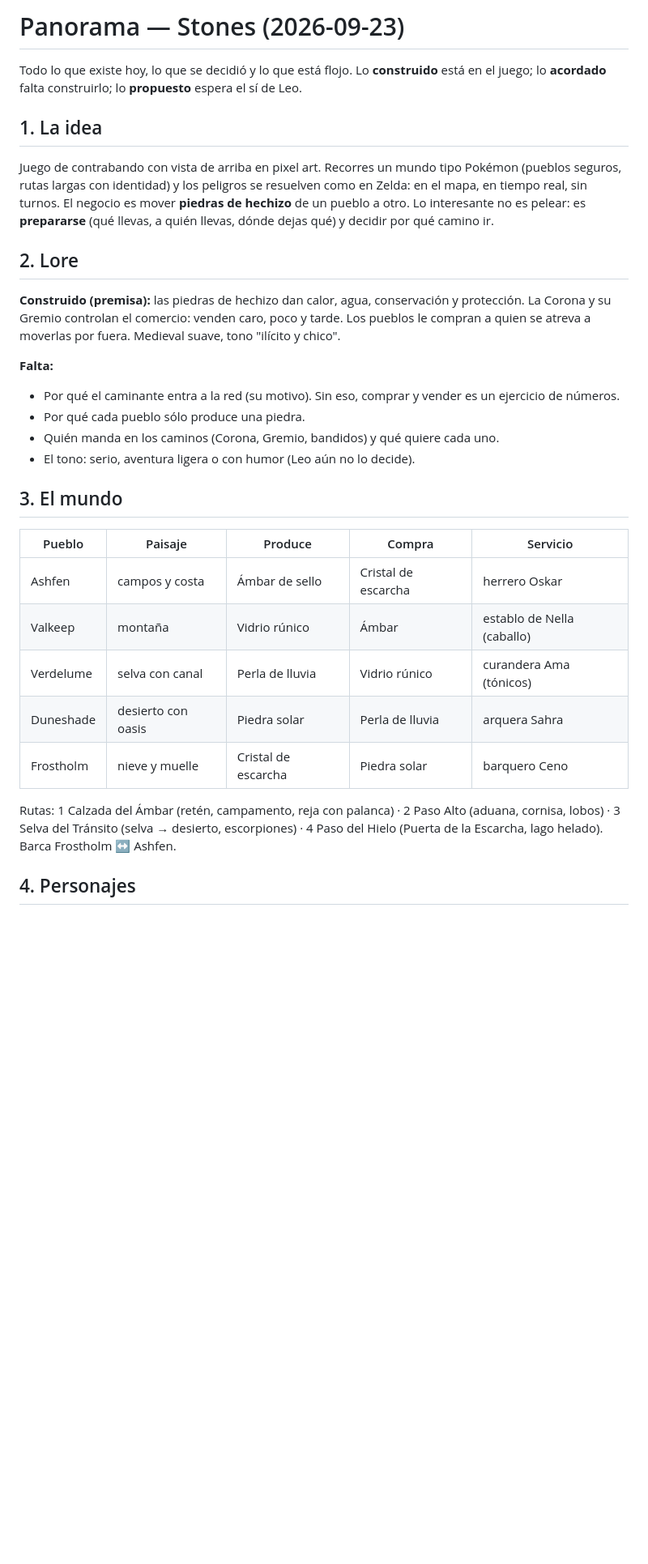
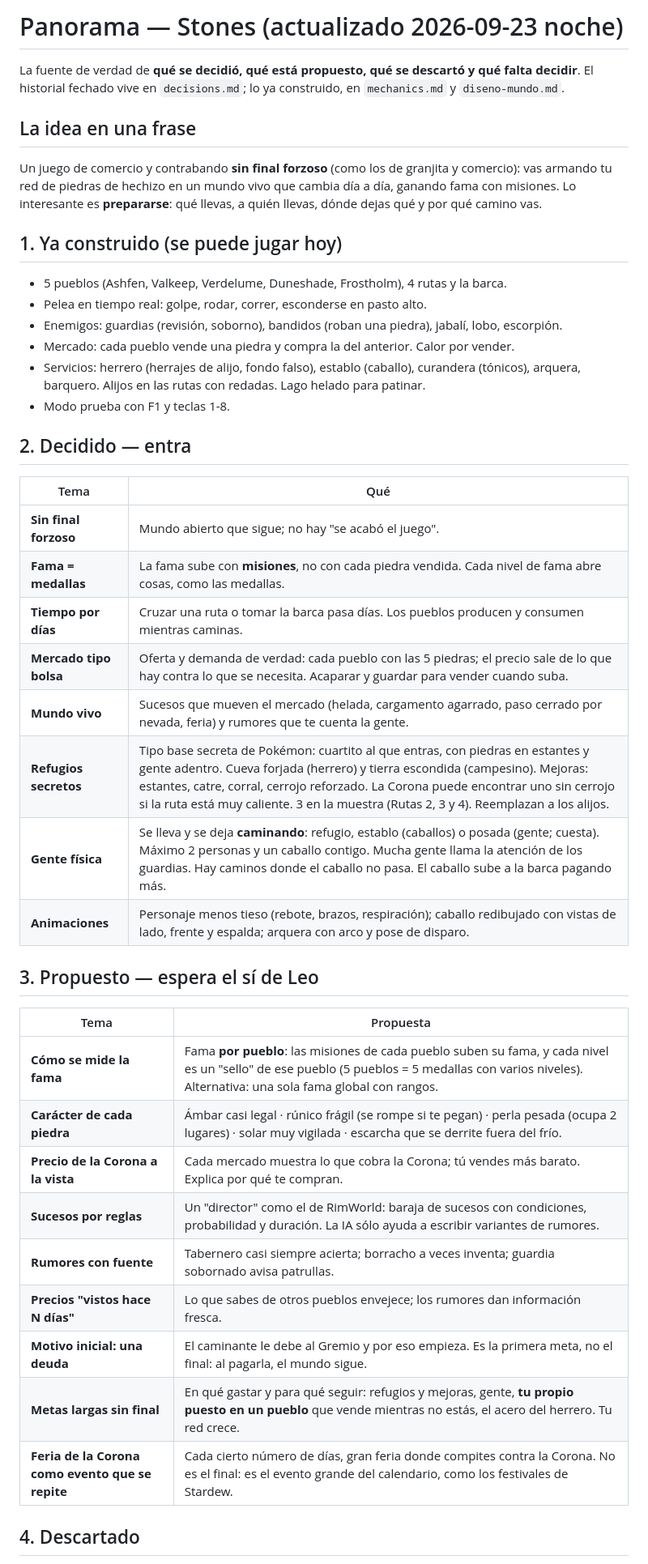
Before and after one commit to leorivastech/stones-game, a Markdown page: studio/panorama.md, the part around one of its changes. Shown at 81% size. Rendered like a GitHub page; blank space fills up the shorter version.

```diff
--- a/studio/panorama.md
+++ b/studio/panorama.md
@@ -1,42 +1,50 @@
-# Panorama — Stones (2026-09-23)
+# Panorama — Stones (actualizado 2026-09-23 noche)
 
-Todo lo que existe hoy, lo que se decidió y lo que está flojo. Lo **construido** está en el
-juego; lo **acordado** falta construirlo; lo **propuesto** espera el sí de Leo.
+La fuente de verdad de **qué se decidió, qué está propuesto, qué se descartó y qué falta decidir**.
+El historial fechado vive en `decisions.md`; lo ya construido, en `mechanics.md` y `diseno-mundo.md`.
 
-## 1. La idea
+## La idea en una frase
 
-Juego de contrabando con vista de arriba en pixel art. Recorres un mundo tipo Pokémon (pueblos
-seguros, rutas largas con identidad) y los peligros se resuelven como en Zelda: en el mapa, en
-tiempo real, sin turnos. El negocio es mover **piedras de hechizo** de un pueblo a otro. Lo
-interesante no es pelear: es **prepararse** (qué llevas, a quién llevas, dónde dejas qué) y
-decidir por qué camino ir.
+Un juego de comercio y contrabando **sin final forzoso** (como los de granjita y comercio): vas
+armando tu red de piedras de hechizo en un mundo vivo que cambia día a día, ganando fama con misiones.
+Lo interesante es **prepararse**: qué llevas, a quién llevas, dónde dejas qué y por qué camino vas.
 
-## 2. Lore
+## 1. Ya construido (se puede jugar hoy)
 
-**Construido (premisa):** las piedras de hechizo dan calor, agua, conservación y protección.
-La Corona y su Gremio controlan el comercio: venden caro, poco y tarde. Los pueblos le compran
-a quien se atreva a moverlas por fuera. Medieval suave, tono "ilícito y chico".
+- 5 pueblos (Ashfen, Valkeep, Verdelume, Duneshade, Frostholm), 4 rutas y la barca.
+- Pelea en tiempo real: golpe, rodar, correr, esconderse en pasto alto.
+- Enemigos: guardias (revisión, soborno), bandidos (roban una piedra), jabalí, lobo, escorpión.
+- Mercado: cada pueblo vende una piedra y compra la del anterior. Calor por vender.
+- Servicios: herrero (herrajes de alijo, fondo falso), establo (caballo), curandera (tónicos),
+  arquera, barquero. Alijos en las rutas con redadas. Lago helado para patinar.
+- Modo prueba con F1 y teclas 1-8.
 
-**Falta:**
-- Por qué el caminante entra a la red (su motivo). Sin eso, comprar y vender es un ejercicio
-  de números.
-- Por qué cada pueblo sólo produce una piedra.
-- Quién manda en los caminos (Corona, Gremio, bandidos) y qué quiere cada uno.
-- El tono: serio, aventura ligera o con humor (Leo aún no lo decide).
+## 2. Decidido — entra
 
-## 3. El mundo
+| Tema | Qué |
+|---|---|
+| **Sin final forzoso** | Mundo abierto que sigue; no hay "se acabó el juego". |
+| **Fama = medallas** | La fama sube con **misiones**, no con cada piedra vendida. Cada nivel de fama abre cosas, como las medallas. |
+| **Tiempo por días** | Cruzar una ruta o tomar la barca pasa días. Los pueblos producen y consumen mientras caminas. |
+| **Mercado tipo bolsa** | Oferta y demanda de verdad: cada pueblo con las 5 piedras; el precio sale de lo que hay contra lo que se necesita. Acaparar y guardar para vender cuando suba. |
+| **Mundo vivo** | Sucesos que mueven el mercado (helada, cargamento agarrado, paso cerrado por nevada, feria) y rumores que te cuenta la gente. |
+| **Refugios secretos** | Tipo base secreta de Pokémon: cuartito al que entras, con piedras en estantes y gente adentro. Cueva forjada (herrero) y tierra escondida (campesino). Mejoras: estantes, catre, corral, cerrojo reforzado. La Corona puede encontrar uno sin cerrojo si la ruta está muy caliente. 3 en la muestra (Rutas 2, 3 y 4). Reemplazan a los alijos. |
+| **Gente física** | Se lleva y se deja **caminando**: refugio, establo (caballos) o posada (gente; cuesta). Máximo 2 personas y un caballo contigo. Mucha gente llama la atención de los guardias. Hay caminos donde el caballo no pasa. El caballo sube a la barca pagando más. |
+| **Animaciones** | Personaje menos tieso (rebote, brazos, respiración); caballo redibujado con vistas de lado, frente y espalda; arquera con arco y pose de disparo. |
 
-| Pueblo | Paisaje | Produce | Compra | Servicio |
-|---|---|---|---|---|
-| Ashfen | campos y costa | Ámbar de sello | Cristal de escarcha | herrero Oskar |
-| Valkeep | montaña | Vidrio rúnico | Ámbar | establo de Nella (caballo) |
-| Verdelume | selva con canal | Perla de lluvia | Vidrio rúnico | curandera Ama (tónicos) |
-| Duneshade | desierto con oasis | Piedra solar | Perla de lluvia | arquera Sahra |
-| Frostholm | nieve y muelle | Cristal de escarcha | Piedra solar | barquero Ceno |
+## 3. Propuesto — espera el sí de Leo
 
-Rutas: 1 Calzada del Ámbar (retén, campamento, reja con palanca) · 2 Paso Alto (aduana,
-cornisa, lobos) · 3 Selva del Tránsito (selva → desierto, escorpiones) · 4 Paso del Hielo
-(Puerta de la Escarcha, lago helado). Barca Frostholm ↔ Ashfen.
+| Tema | Propuesta |
+|---|---|
+| **Cómo se mide la fama** | Fama **por pueblo**: las misiones de cada pueblo suben su fama, y cada nivel es un "sello" de ese pueblo (5 pueblos = 5 medallas con varios niveles). Alternativa: una sola fama global con rangos. |
+| **Carácter de cada piedra** | Ámbar casi legal · rúnico frágil (se rompe si te pegan) · perla pesada (ocupa 2 lugares) · solar muy vigilada · escarcha que se derrite fuera del frío. |
+| **Precio de la Corona a la vista** | Cada mercado muestra lo que cobra la Corona; tú vendes más barato. Explica por qué te compran. |
+| **Sucesos por reglas** | Un "director" como el de RimWorld: baraja de sucesos con condiciones, probabilidad y duración. La IA sólo ayuda a escribir variantes de rumores. |
+| **Rumores con fuente** | Tabernero casi siempre acierta; borracho a veces inventa; guardia sobornado avisa patrullas. |
+| **Precios "vistos hace N días"** | Lo que sabes de otros pueblos envejece; los rumores dan información fresca. |
+| **Motivo inicial: una deuda** | El caminante le debe al Gremio y por eso empieza. Es la primera meta, no el final: al pagarla, el mundo sigue. |
+| **Metas largas sin final** | En qué gastar y para qué seguir: refugios y mejoras, gente, **tu propio puesto en un pueblo** que vende mientras no estás, el acero del herrero. Tu red crece. |
+| **Feria de la Corona como evento que se repite** | Cada cierto número de días, gran feria donde compites contra la Corona. No es el final: es el evento grande del calendario, como los festivales de Stardew. |
 
-## 4. Personajes
+## 4. Descartado
 
```
Also changed, not shown: other parts of studio/panorama.md (+27 -140 lines).
